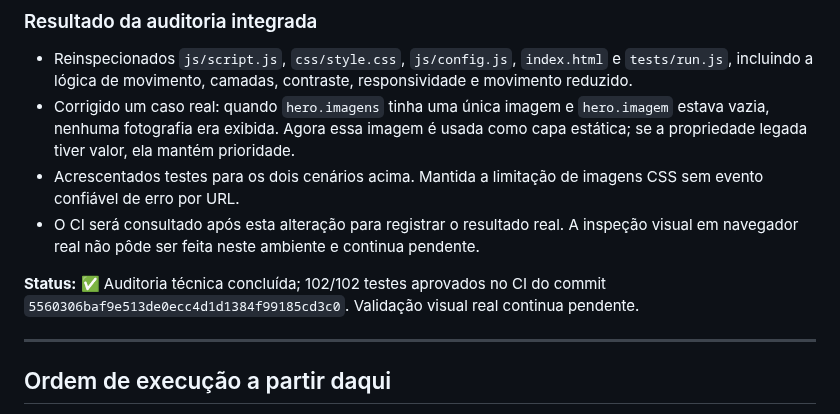
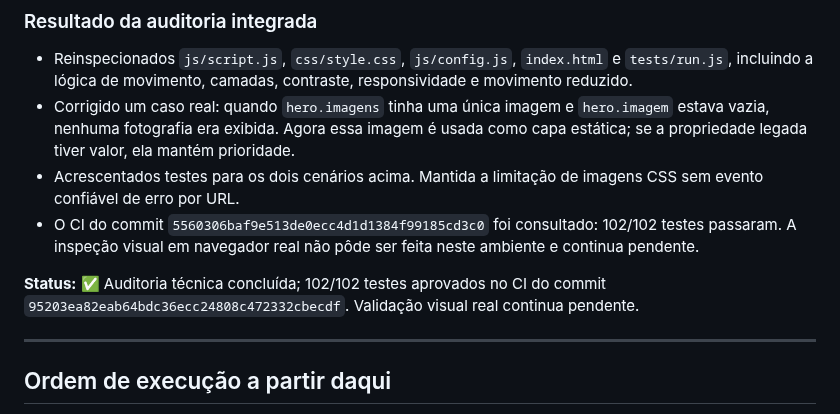
Before and after one commit to alair-code/salao-estetica, a Markdown page: docs/PLANO-ANIMACAO-HERO.md, the part around the change. Drawn GitHub-style.

Commit message:
docs(hero): alinhar registro final da auditoria

```diff
--- a/docs/PLANO-ANIMACAO-HERO.md
+++ b/docs/PLANO-ANIMACAO-HERO.md
@@ -411,9 +411,9 @@ A solicitação “prossiga” foi interpretada como autorização para avançar
 - Reinspecionados `js/script.js`, `css/style.css`, `js/config.js`, `index.html` e `tests/run.js`, incluindo a lógica de movimento, camadas, contraste, responsividade e movimento reduzido.
 - Corrigido um caso real: quando `hero.imagens` tinha uma única imagem e `hero.imagem` estava vazia, nenhuma fotografia era exibida. Agora essa imagem é usada como capa estática; se a propriedade legada tiver valor, ela mantém prioridade.
 - Acrescentados testes para os dois cenários acima. Mantida a limitação de imagens CSS sem evento confiável de erro por URL.
-- O CI será consultado após esta alteração para registrar o resultado real. A inspeção visual em navegador real não pôde ser feita neste ambiente e continua pendente.
+- O CI do commit `5560306baf9e513de0ecc4d1d1384f99185cd3c0` foi consultado: 102/102 testes passaram. A inspeção visual em navegador real não pôde ser feita neste ambiente e continua pendente.
 
-**Status:** ✅ Auditoria técnica concluída; 102/102 testes aprovados no CI do commit `5560306baf9e513de0ecc4d1d1384f99185cd3c0`. Validação visual real continua pendente.
+**Status:** ✅ Auditoria técnica concluída; 102/102 testes aprovados no CI do commit `95203ea82eab64bdc36ecc24808c472332cbecdf`. Validação visual real continua pendente.
 
 ---
 
```
